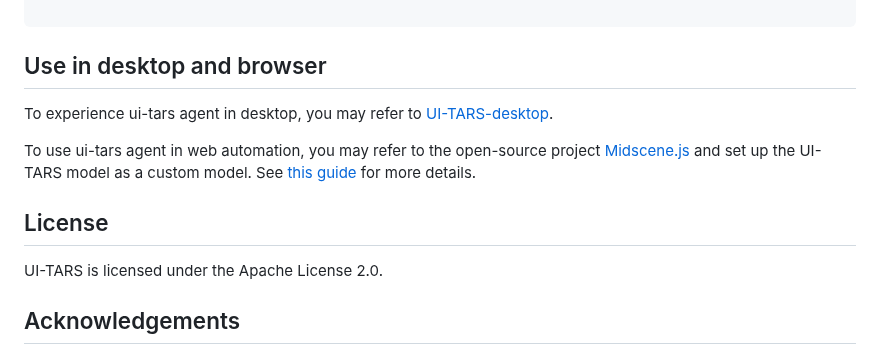
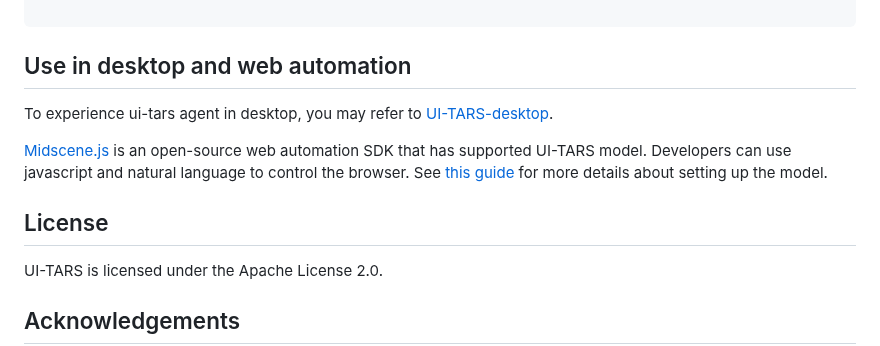
Before and after one commit to yji0728/UI-TARS, a Markdown page: README.md, the part around the change. Drawn GitHub-style.

Commit message:
docs: update docs about web integration

````diff
--- a/README.md
+++ b/README.md
@@ -391,13 +391,14 @@ response = client.chat.completions.create(
 
 ```
 
-## Use in desktop and browser
+## Use in desktop and web automation
 
 To experience ui-tars agent in desktop, you may refer to [UI-TARS-desktop](https://github.com/bytedance/UI-TARS-desktop).
 
-To use ui-tars agent in web automation, you may refer to the open-source project [Midscene.js](https://github.com/web-infra-dev/Midscene) and set up the UI-TARS model as a custom model. See [this guide](https://midscenejs.com/choose-a-model.html) for more details.
+[Midscene.js](https://github.com/web-infra-dev/Midscene) is an open-source web automation SDK that has supported UI-TARS model. Developers can use javascript and natural language to control the browser. See [this guide](https://midscenejs.com/choose-a-model) for more details about setting up the model.
 
 ## License
+
 UI-TARS is licensed under the Apache License 2.0.
 
 ## Acknowledgements
````
